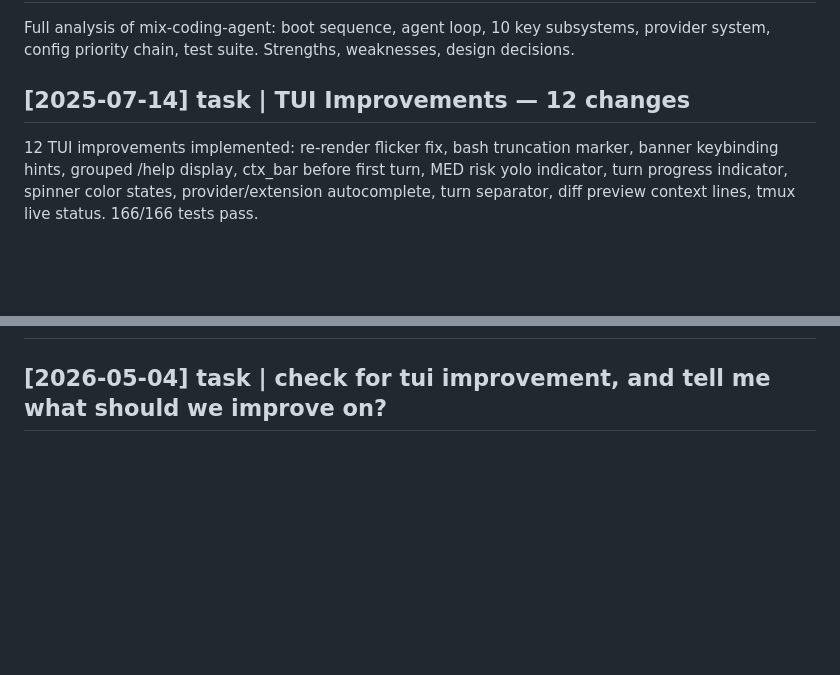
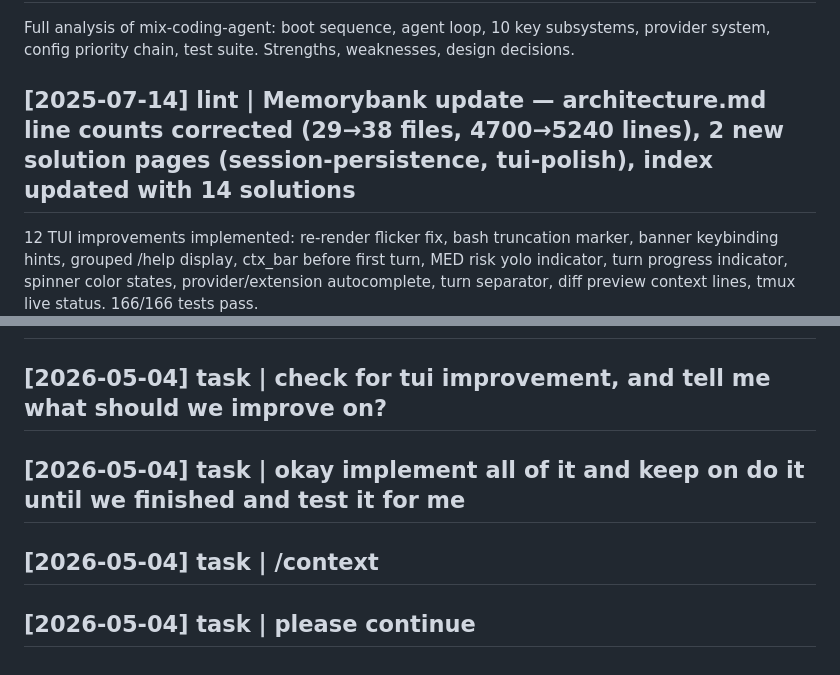
Before and after one commit to hangsiahong/mix-coding-agent, a Markdown page: memorybank/log.md, 2 parts joined by grey strips. Rendered like a GitHub page; blank space fills up the shorter version.

Commit message:
agent: edit log.md

```diff
--- a/memorybank/log.md
+++ b/memorybank/log.md
@@ -5,7 +5,7 @@ Append-only task timeline. Format: `## [YYYY-MM-DD] type | description`
 
 Full analysis of mix-coding-agent: boot sequence, agent loop, 10 key subsystems, provider system, config priority chain, test suite. Strengths, weaknesses, design decisions.
 
-## [2025-07-14] task | TUI Improvements — 12 changes
+## [2025-07-14] lint | Memorybank update — architecture.md line counts corrected (29→38 files, 4700→5240 lines), 2 new solution pages (session-persistence, tui-polish), index updated with 14 solutions
 
 12 TUI improvements implemented: re-render flicker fix, bash truncation marker, banner keybinding hints, grouped /help display, ctx_bar before first turn, MED risk yolo indicator, turn progress indicator, spinner color states, provider/extension autocomplete, turn separator, diff preview context lines, tmux live status. 166/166 tests pass.
 
@@ -212,3 +212,9 @@ Full analysis of mix-coding-agent: boot sequence, agent loop, 10 key subsystems,
 ## [2026-05-04] task | reasoning with yourself about mix-coding-agent
 
 ## [2026-05-04] task | check for tui improvement, and tell me what should we improve on?
+
+## [2026-05-04] task | okay implement all of it and keep on do it until we finished and test it for me
+
+## [2026-05-04] task | /context
+
+## [2026-05-04] task | please continue
```
